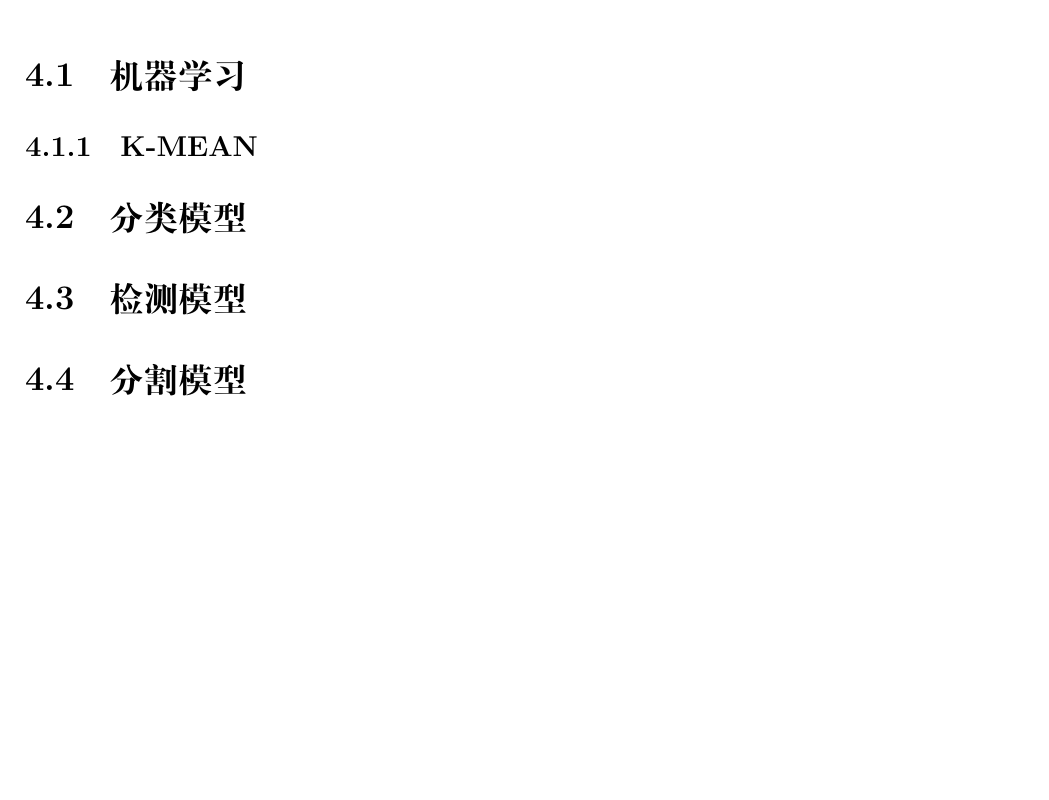
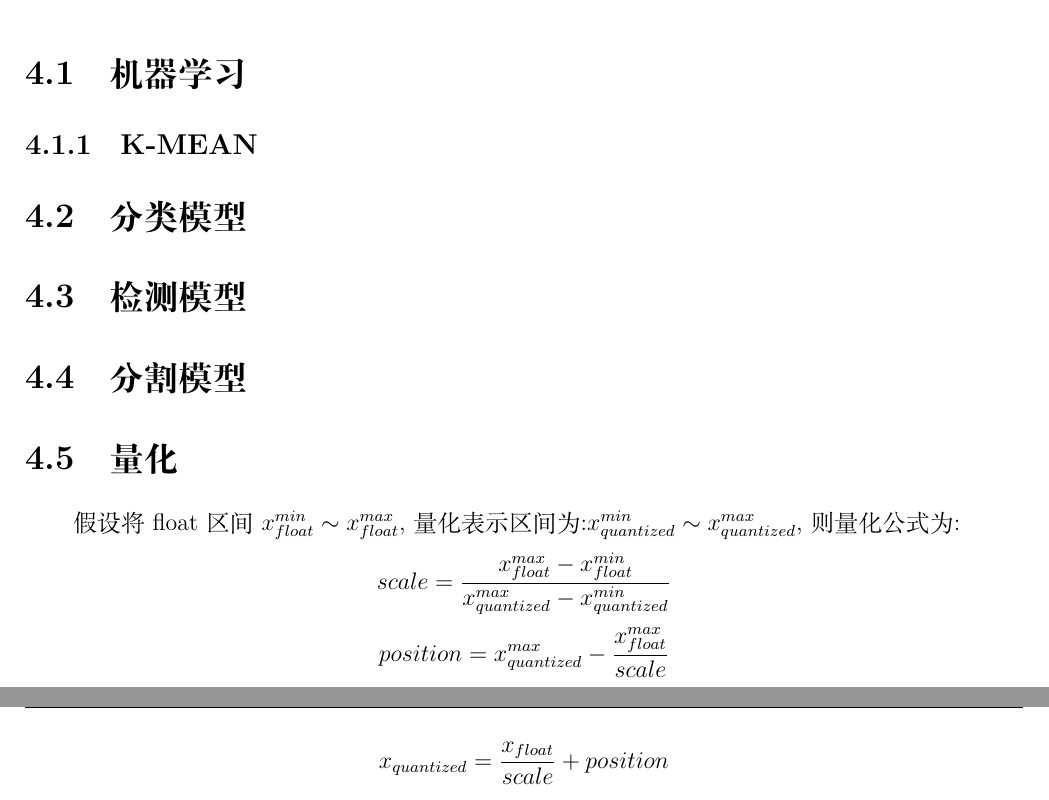
Before and after one commit to duanyzhi/mrtdl, a LaTeX thesis (document.tex): part of page 24 of 62 before the commit and two parts of pages 24 and 25 of 62 after it, the two joined at a grey line, cut so that both start at the same text, the shorter picture padded with empty space. Compiled offline with XeLaTeX.

Commit message:
add quant

```diff
--- a/document.tex
+++ b/document.tex
@@ -410,6 +410,12 @@ $U$是正交矩阵，$\Sigma$是奇异值组成的对角矩阵。
 \section{分类模型}
 \section{检测模型}
 \section{分割模型}
+\section{量化}
+假设将float区间$x_{float}^{min}\sim x_{float}^{max}$,量化表示区间为:$x_{quantized}^{min}\sim x_{quantized}^{max}$,则量化公式为:
+\[scale = \frac{x_{float}^{max} - x_{float}^{min}}{x_{quantized}^{max} - x_{quantized}^{min}}\]
+\[position = x_{quantized}^{max} - \frac{x_{float}^{max}}{scale}\]
+\[x_{quantized} = \frac{x_{float}}{scale} + position\]
+
 
 %%%%%%%%%%%%%%%%%%%%%%%%%%%%%%%%%%%%%%%%%%%%%%%%%%%%%%%%%%%%%%%%%%%%%%%%%%%%%%%%%%%%%%%%%%%%%%%%%%%%%%%%%
 \newpage
```
